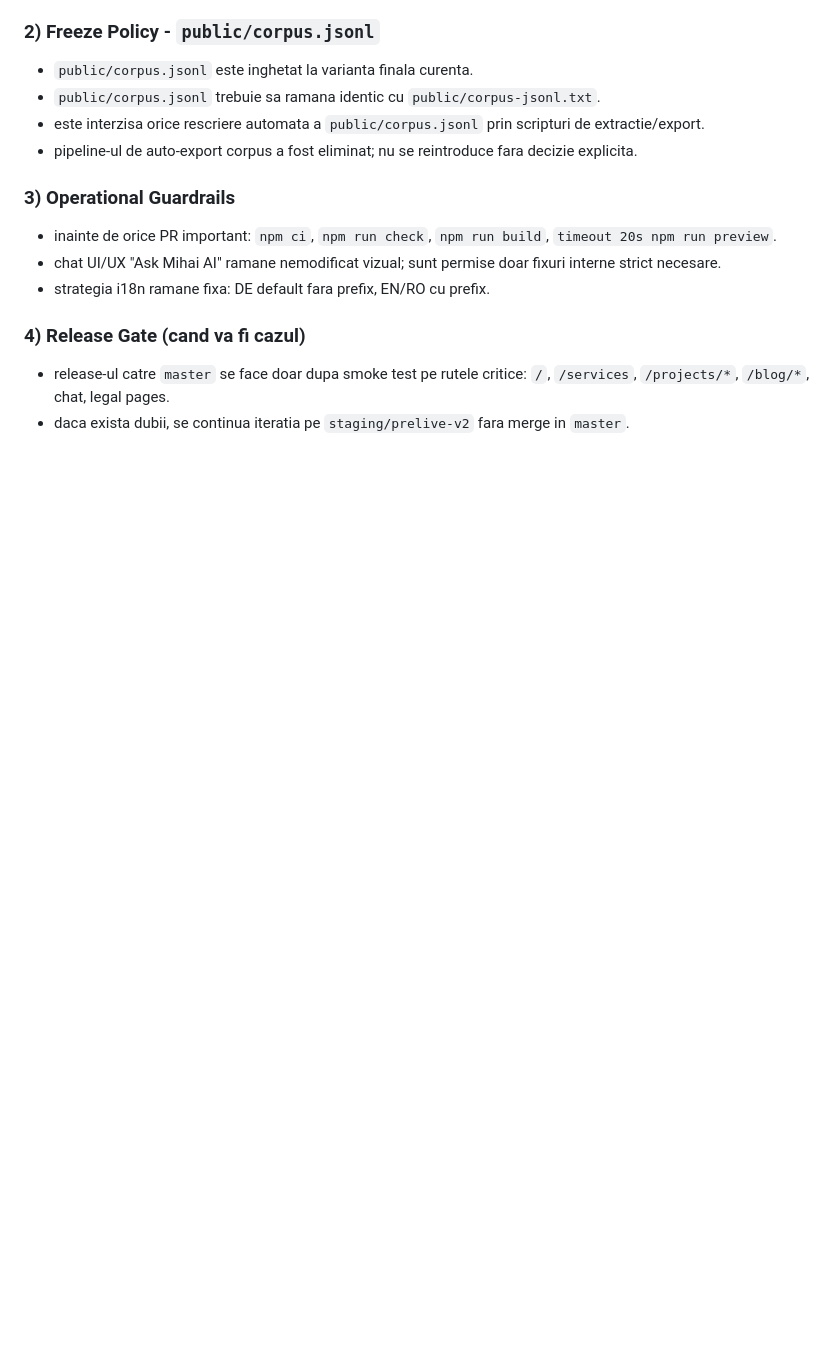
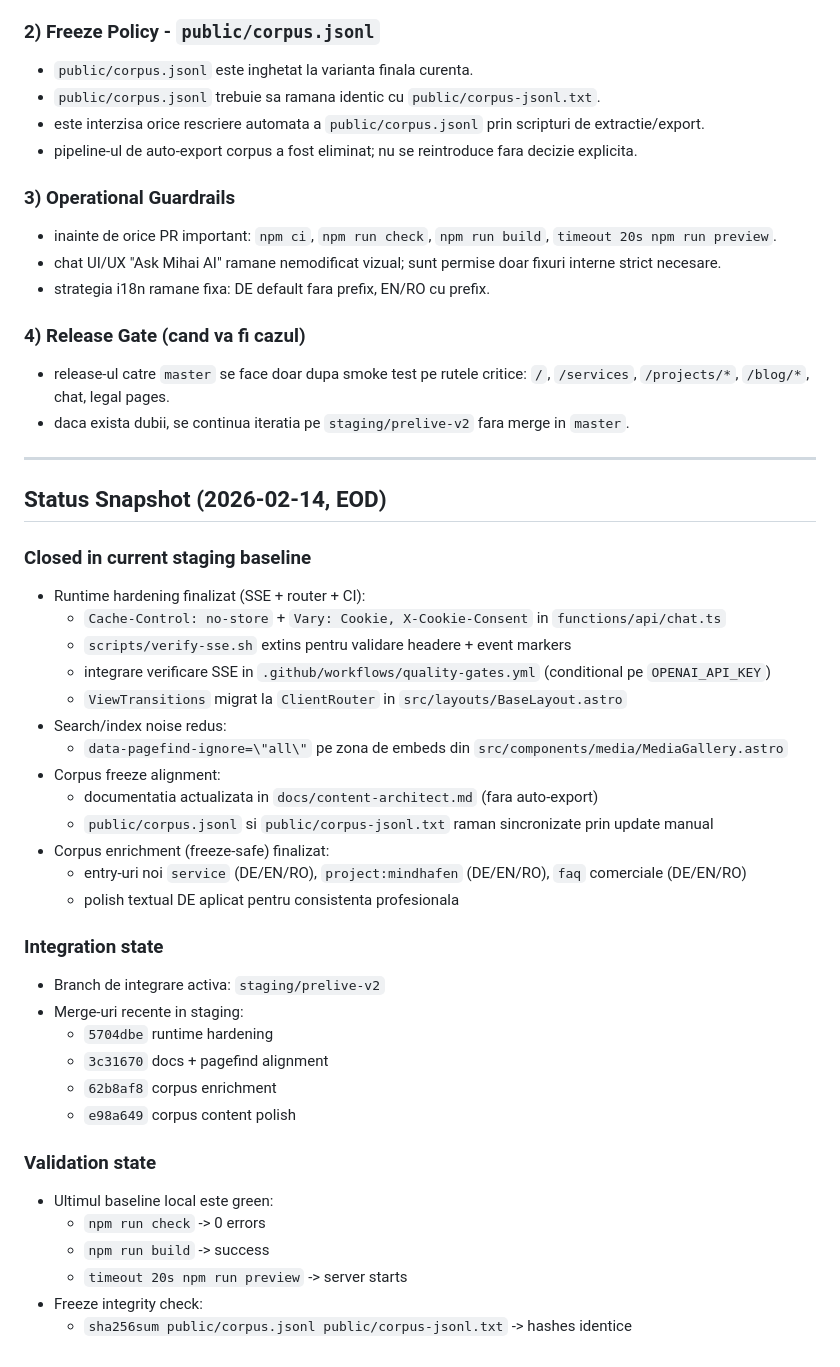
Before and after one commit to Mihai-82Adrian/portfolio-astro, a Markdown page: docs/planificare.md, the part around the change. Drawn GitHub-style; blank space fills up the shorter version.

Commit message:
docs: add end-of-day staging status snapshot

```diff
--- a/docs/planificare.md
+++ b/docs/planificare.md
@@ -236,3 +236,41 @@ Acest proiect are acum o separare stricta intre dezvoltare si publicare, pentru
 
 - release-ul catre `master` se face doar dupa smoke test pe rutele critice: `/`, `/services`, `/projects/*`, `/blog/*`, chat, legal pages.
 - daca exista dubii, se continua iteratia pe `staging/prelive-v2` fara merge in `master`.
+
+---
+
+## Status Snapshot (2026-02-14, EOD)
+
+### Closed in current staging baseline
+
+- Runtime hardening finalizat (SSE + router + CI):
+  - `Cache-Control: no-store` + `Vary: Cookie, X-Cookie-Consent` in `functions/api/chat.ts`
+  - `scripts/verify-sse.sh` extins pentru validare headere + event markers
+  - integrare verificare SSE in `.github/workflows/quality-gates.yml` (conditional pe `OPENAI_API_KEY`)
+  - `ViewTransitions` migrat la `ClientRouter` in `src/layouts/BaseLayout.astro`
+- Search/index noise redus:
+  - `data-pagefind-ignore=\"all\"` pe zona de embeds din `src/components/media/MediaGallery.astro`
+- Corpus freeze alignment:
+  - documentatia actualizata in `docs/content-architect.md` (fara auto-export)
+  - `public/corpus.jsonl` si `public/corpus-jsonl.txt` raman sincronizate prin update manual
+- Corpus enrichment (freeze-safe) finalizat:
+  - entry-uri noi `service` (DE/EN/RO), `project:mindhafen` (DE/EN/RO), `faq` comerciale (DE/EN/RO)
+  - polish textual DE aplicat pentru consistenta profesionala
+
+### Integration state
+
+- Branch de integrare activa: `staging/prelive-v2`
+- Merge-uri recente in staging:
+  - `5704dbe` runtime hardening
+  - `3c31670` docs + pagefind alignment
+  - `62b8af8` corpus enrichment
+  - `e98a649` corpus content polish
+
+### Validation state
+
+- Ultimul baseline local este green:
+  - `npm run check` -> 0 errors
+  - `npm run build` -> success
+  - `timeout 20s npm run preview` -> server starts
+- Freeze integrity check:
+  - `sha256sum public/corpus.jsonl public/corpus-jsonl.txt` -> hashes identice
```
